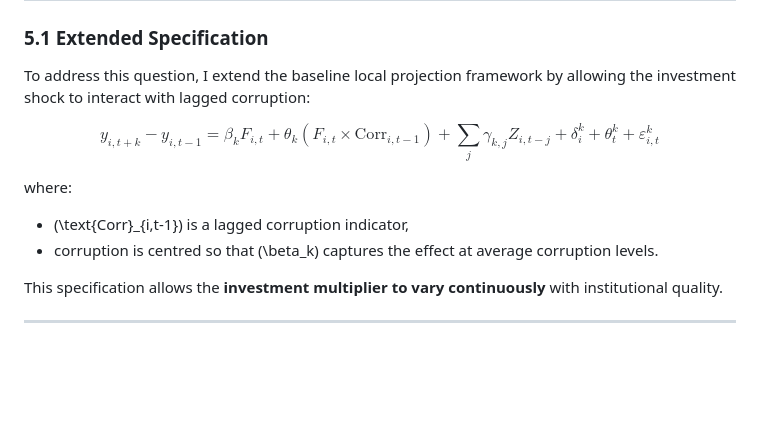
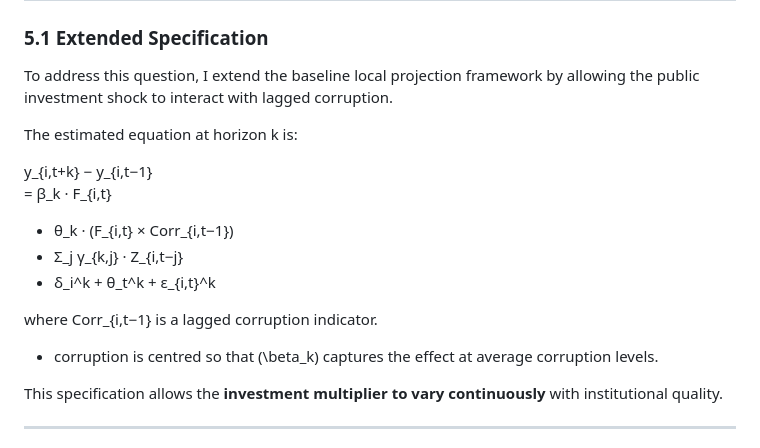
Before and after one commit to giuseppecangemi/PublicInvestmentEffects, a Markdown page: paper.md, the part around the change. GitHub-like rendering; blank space fills up the shorter version.

Commit message:
add paper1.1

```diff
--- a/paper.md
+++ b/paper.md
@@ -106,22 +106,18 @@ This leads to the central question of this article:
 
 ### 5.1 Extended Specification
 
-To address this question, I extend the baseline local projection framework by allowing the investment shock to interact with lagged corruption:
+To address this question, I extend the baseline local projection framework by allowing the public investment shock to interact with lagged corruption.
 
-$$
-y_{i,t+k} - y_{i,t-1}
-=
-\beta_k F_{i,t}
-+ \theta_k \left( F_{i,t} \times \text{Corr}_{i,t-1} \right)
-+ \sum_j \gamma_{k,j} Z_{i,t-j}
-+ \delta_i^k
-+ \theta_t^k
-+ \varepsilon_{i,t}^k
-$$
+The estimated equation at horizon k is:
 
+y_{i,t+k} − y_{i,t−1}
+= β_k · F_{i,t}
++ θ_k · (F_{i,t} × Corr_{i,t−1})
++ Σ_j γ_{k,j} · Z_{i,t−j}
++ δ_i^k + θ_t^k + ε_{i,t}^k
 
-where:
-- \(\text{Corr}_{i,t-1}\) is a lagged corruption indicator,
+where Corr_{i,t−1} is a lagged corruption indicator.
+
 - corruption is centred so that \(\beta_k\) captures the effect at average corruption levels.
 
 This specification allows the **investment multiplier to vary continuously** with institutional quality.
```
